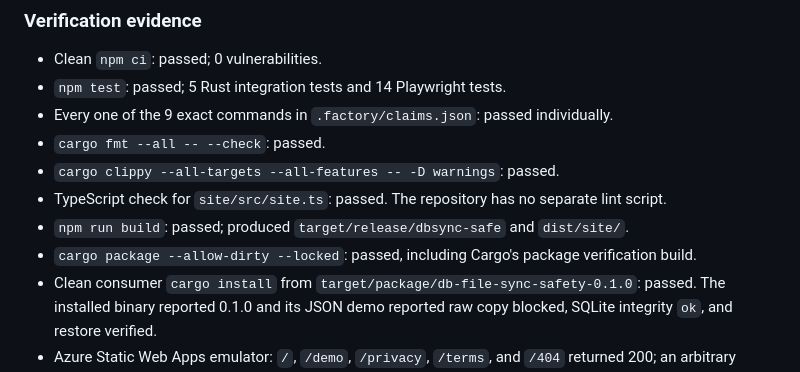
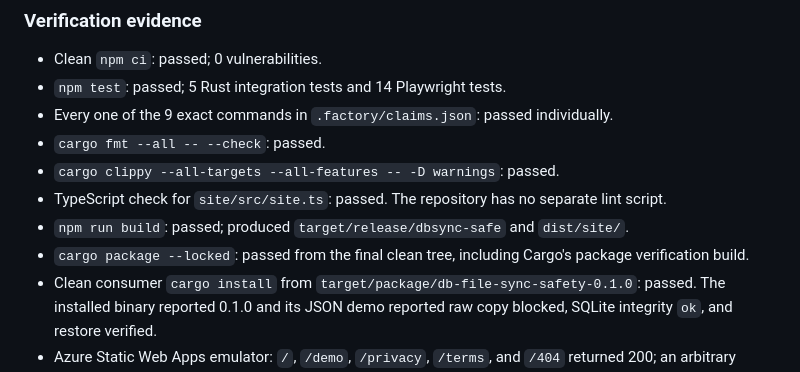
Before and after one commit to B-Divyesh/sf-db-file-sync-safety, a Markdown page: .factory/handoff.md, the part around the change. Drawn GitHub-style.

Commit message:
docs: record clean package verification

```diff
--- a/.factory/handoff.md
+++ b/.factory/handoff.md
@@ -32,7 +32,7 @@ No Rust source, CLI behavior, package manifest, installer implementation, resear
 - `cargo clippy --all-targets --all-features -- -D warnings`: passed.
 - TypeScript check for `site/src/site.ts`: passed. The repository has no separate lint script.
 - `npm run build`: passed; produced `target/release/dbsync-safe` and `dist/site/`.
-- `cargo package --allow-dirty --locked`: passed, including Cargo's package verification build.
+- `cargo package --locked`: passed from the final clean tree, including Cargo's package verification build.
 - Clean consumer `cargo install` from `target/package/db-file-sync-safety-0.1.0`: passed. The installed binary reported 0.1.0 and its JSON demo reported raw copy blocked, SQLite integrity `ok`, and restore verified.
 - Azure Static Web Apps emulator: `/`, `/demo`, `/privacy`, `/terms`, and `/404` returned 200; an arbitrary missing document and missing asset returned 404.
 - Final live browser audit: 10 combinations across desktop 1440×900 and mobile 390×844. All had one `main`, one `h1`, `lang=en`, no horizontal overflow, no console/page errors, no sub-44px interactive targets, and zero serious/critical Axe findings.
```
